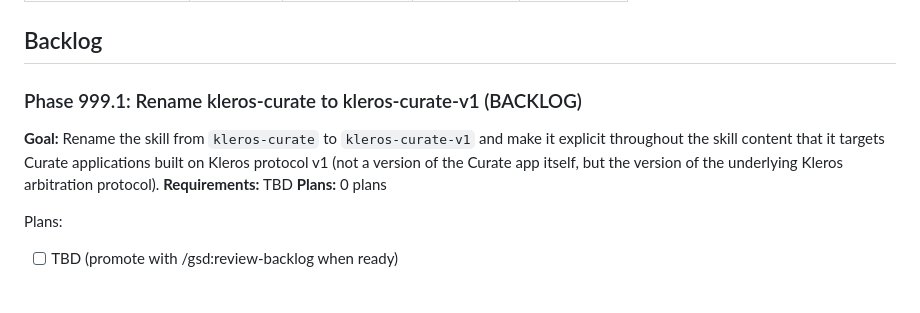
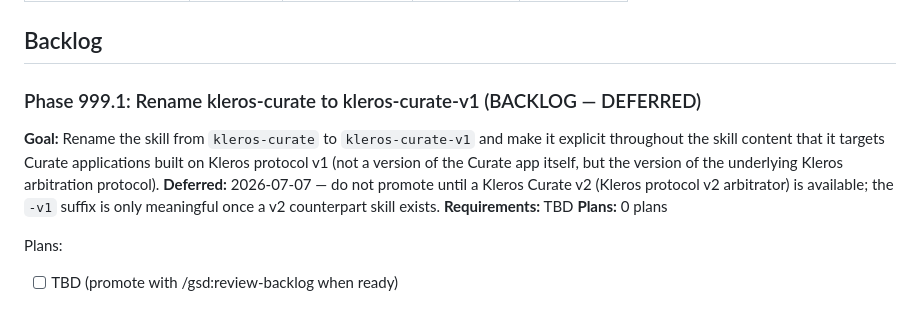
Before and after one commit to kleros/kleros-skills, a Markdown page: .planning/ROADMAP.md, the part around the change. Rendered like a GitHub page.

Commit message:
docs(roadmap): defer backlog 999.1 until Kleros Curate v2 exists
Co-Authored-By: Claude <noreply@anthropic.com>

```diff
--- a/.planning/ROADMAP.md
+++ b/.planning/ROADMAP.md
@@ -35,9 +35,10 @@ Three draft curate skills (2,366 lines across LGTCR, PGTCR, Scout) restructured
 
 ## Backlog
 
-### Phase 999.1: Rename kleros-curate to kleros-curate-v1 (BACKLOG)
+### Phase 999.1: Rename kleros-curate to kleros-curate-v1 (BACKLOG — DEFERRED)
 
 **Goal:** Rename the skill from `kleros-curate` to `kleros-curate-v1` and make it explicit throughout the skill content that it targets Curate applications built on Kleros protocol v1 (not a version of the Curate app itself, but the version of the underlying Kleros arbitration protocol).
+**Deferred:** 2026-07-07 — do not promote until a Kleros Curate v2 (Kleros protocol v2 arbitrator) is available; the `-v1` suffix is only meaningful once a v2 counterpart skill exists.
 **Requirements:** TBD
 **Plans:** 0 plans
 
```
